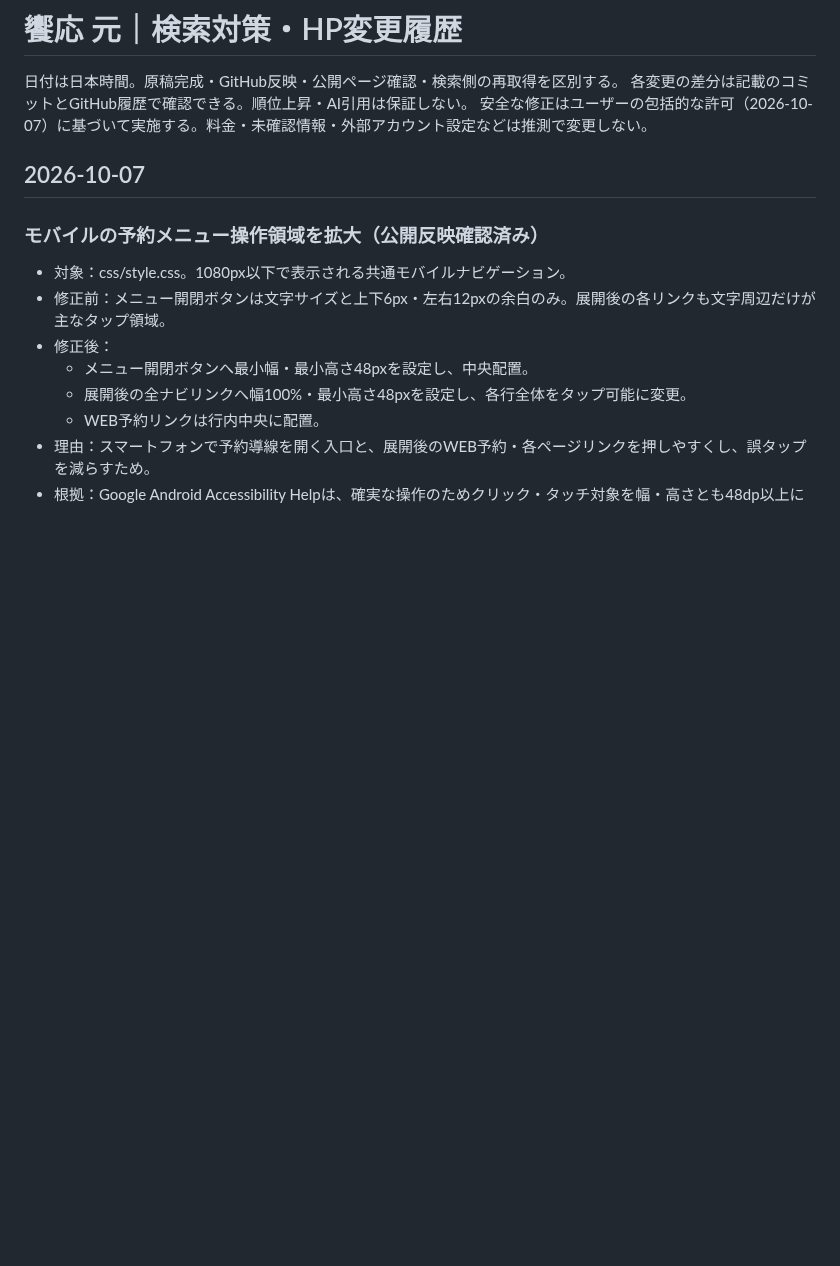
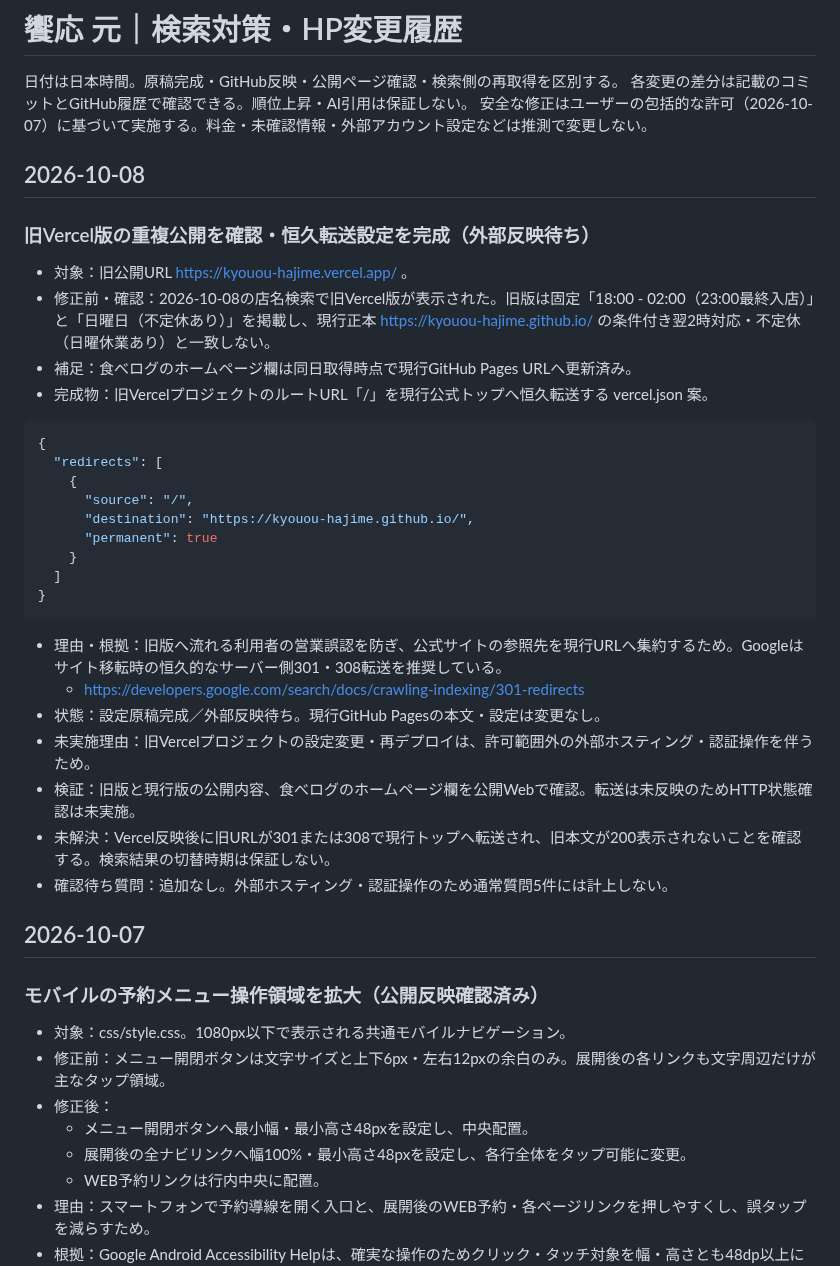
Before and after one commit to kyouou-hajime/kyouou-hajime.github.io, a Markdown page: SEARCH_CHANGELOG.md, the part around the change. GitHub-like rendering; blank space fills up the shorter version.

Commit message:
Log stale Vercel duplicate and redirect plan

````diff
--- a/SEARCH_CHANGELOG.md
+++ b/SEARCH_CHANGELOG.md
@@ -3,6 +3,34 @@
 日付は日本時間。原稿完成・GitHub反映・公開ページ確認・検索側の再取得を区別する。
 各変更の差分は記載のコミットとGitHub履歴で確認できる。順位上昇・AI引用は保証しない。
 安全な修正はユーザーの包括的な許可（2026-10-07）に基づいて実施する。料金・未確認情報・外部アカウント設定などは推測で変更しない。
+
+## 2026-10-08
+
+### 旧Vercel版の重複公開を確認・恒久転送設定を完成（外部反映待ち）
+- 対象：旧公開URL https://kyouou-hajime.vercel.app/ 。
+- 修正前・確認：2026-10-08の店名検索で旧Vercel版が表示された。旧版は固定「18:00 - 02:00（23:00最終入店）」と「日曜日（不定休あり）」を掲載し、現行正本 https://kyouou-hajime.github.io/ の条件付き翌2時対応・不定休（日曜休業あり）と一致しない。
+- 補足：食べログのホームページ欄は同日取得時点で現行GitHub Pages URLへ更新済み。
+- 完成物：旧VercelプロジェクトのルートURL「/」を現行公式トップへ恒久転送する vercel.json 案。
+
+```json
+{
+  "redirects": [
+    {
+      "source": "/",
+      "destination": "https://kyouou-hajime.github.io/",
+      "permanent": true
+    }
+  ]
+}
+```
+
+- 理由・根拠：旧版へ流れる利用者の営業誤認を防ぎ、公式サイトの参照先を現行URLへ集約するため。Googleはサイト移転時の恒久的なサーバー側301・308転送を推奨している。
+  - https://developers.google.com/search/docs/crawling-indexing/301-redirects
+- 状態：設定原稿完成／外部反映待ち。現行GitHub Pagesの本文・設定は変更なし。
+- 未実施理由：旧Vercelプロジェクトの設定変更・再デプロイは、許可範囲外の外部ホスティング・認証操作を伴うため。
+- 検証：旧版と現行版の公開内容、食べログのホームページ欄を公開Webで確認。転送は未反映のためHTTP状態確認は未実施。
+- 未解決：Vercel反映後に旧URLが301または308で現行トップへ転送され、旧本文が200表示されないことを確認する。検索結果の切替時期は保証しない。
+- 確認待ち質問：追加なし。外部ホスティング・認証操作のため通常質問5件には計上しない。
 
 ## 2026-10-07
 
````
